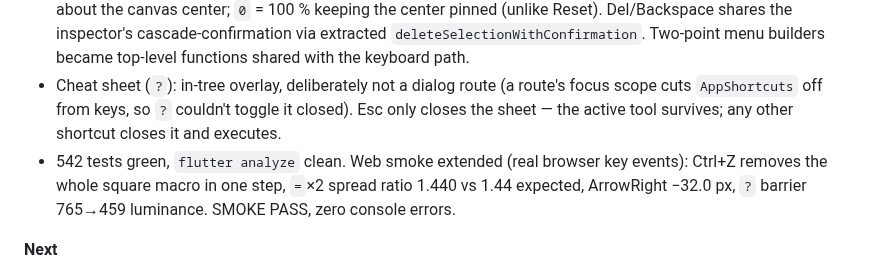
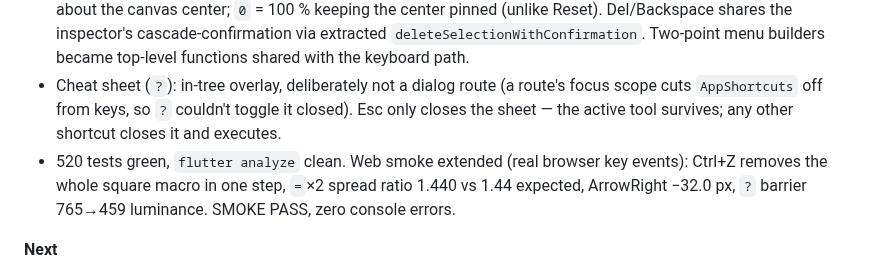
Before and after one commit to steveSuave/regula, a Markdown page: docs/STATUS.md, the part around the change. Rendered like a GitHub page.

Commit message:
Session 15 STATUS: correct test count (520)
Co-Authored-By: Claude Fable 5 <noreply@anthropic.com>

```diff
--- a/docs/STATUS.md
+++ b/docs/STATUS.md
@@ -14,7 +14,7 @@ Write a fresh entry at the end of every session, before stopping. Do not edit ol
 - Resolver: single strokes win; leaders go pending (no timeout); Esc or a missed second stroke *swallows* the chord rather than firing the stroke standalone; pure-modifier presses don't cancel a pending leader. Key auto-repeat bypasses the resolver (a held leader would cancel its own chord) and only drives `repeats` bindings.
 - EditorScreen owns the one exhaustive `AppAction` switch (a new binding without wiring fails to compile). Arrow-key nudge (camera semantics, 32 px) finally wires `CanvasViewport.pannedByScreen` from Phase 8; `=`/`-` zoom about the canvas center; `0` = 100 % keeping the center pinned (unlike Reset). Del/Backspace shares the inspector's cascade-confirmation via extracted `deleteSelectionWithConfirmation`. Two-point menu builders became top-level functions shared with the keyboard path.
 - Cheat sheet (`?`): in-tree overlay, deliberately not a dialog route (a route's focus scope cuts `AppShortcuts` off from keys, so `?` couldn't toggle it closed). Esc only closes the sheet — the active tool survives; any other shortcut closes it and executes.
-- 542 tests green, `flutter analyze` clean. Web smoke extended (real browser key events): Ctrl+Z removes the whole square macro in one step, `=`×2 spread ratio 1.440 vs 1.44 expected, ArrowRight −32.0 px, `?` barrier 765→459 luminance. SMOKE PASS, zero console errors.
+- 520 tests green, `flutter analyze` clean. Web smoke extended (real browser key events): Ctrl+Z removes the whole square macro in one step, `=`×2 spread ratio 1.440 vs 1.44 expected, ArrowRight −32.0 px, `?` barrier 765→459 luminance. SMOKE PASS, zero console errors.
 
 **Next**
 - Phase 12 — tests & polish: golden tests light+dark per object kind (remember the Session 2 decision point: `golden_toolkit` is discontinued — pick `alchemist` or plain `matchesGoldenFile` first), representative tool-flow widget tests, cross-platform smoke (`flutter build apk` / iOS — Xcode was incomplete in Session 2, check `flutter doctor` before betting on iOS). Start a `phase-12-polish` branch.
```
